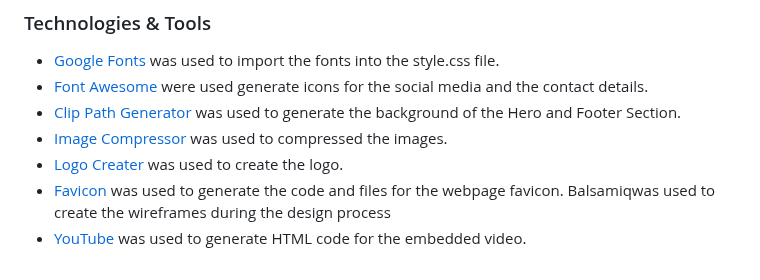
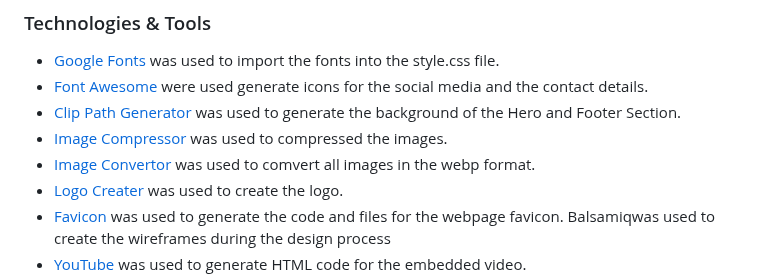
Before and after one commit to brodsa/mgv-vorau, a Markdown page: README.md, the part around the change. GitHub-like rendering.

Commit message:
docs: add webp convertor to the tools section

```diff
--- a/README.md
+++ b/README.md
@@ -222,6 +222,7 @@ The website can be viewed [here](https://brodsa.github.io/mgv-vorau/).
 - [Font Awesome](https://fontawesome.com/search) were used generate icons for the social media and the contact details.
 - [Clip Path Generator](https://www.cssportal.com/css-clip-path-generator/) was used to generate the background of the Hero and Footer Section.
 - [Image Compressor](https://tinypng.com/) was used to compressed the images.
+- [Image Convertor](https://ezgif.com/) was used to comvert all images in the webp format.
 - [Logo Creater](https://looka.com/) was used to create the logo.
 - [Favicon](https://favicon.io/favicon-converter/) was used to generate the code and files for the webpage favicon.
 Balsamiqwas used to create the wireframes during the design process
```
